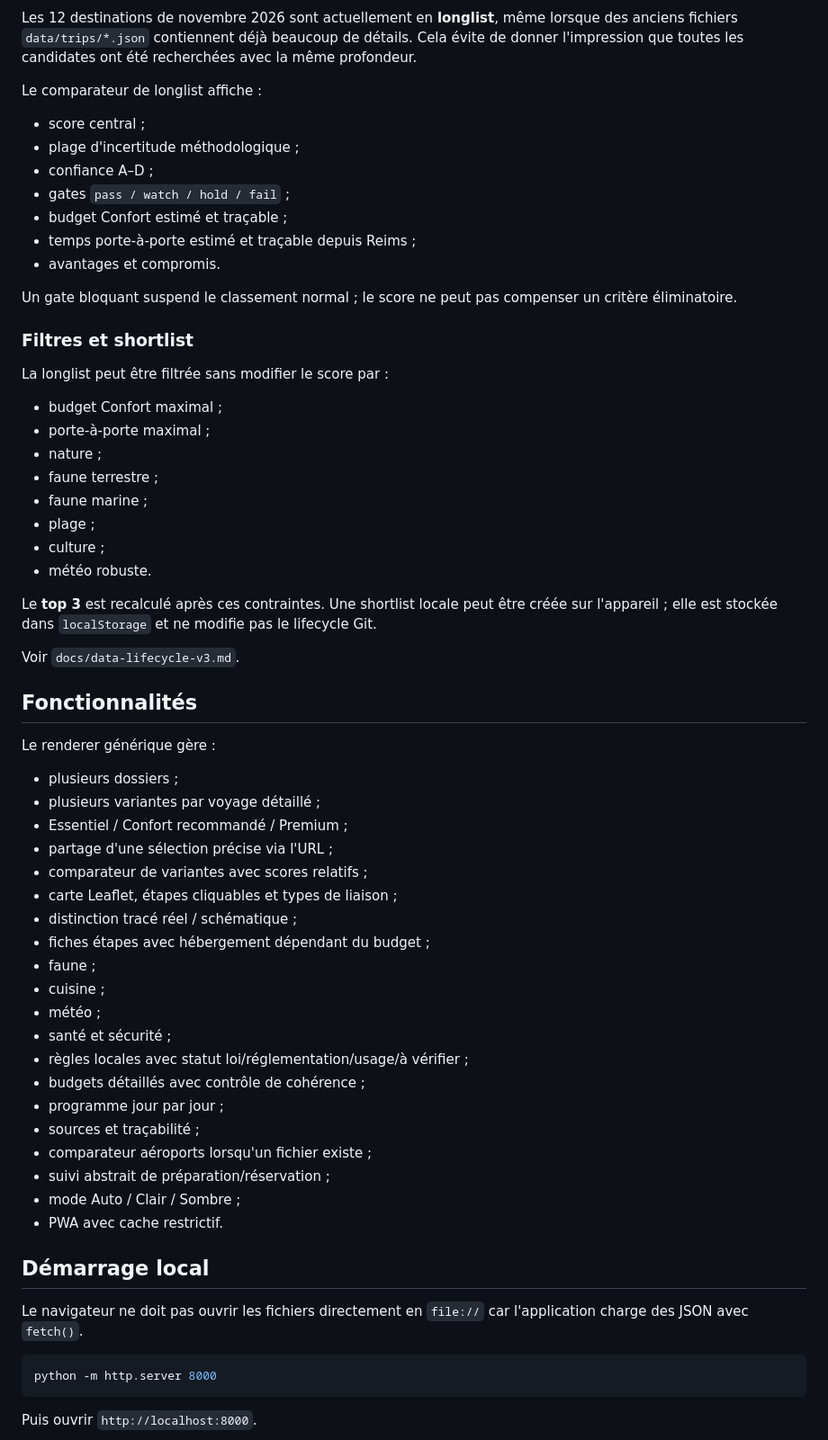
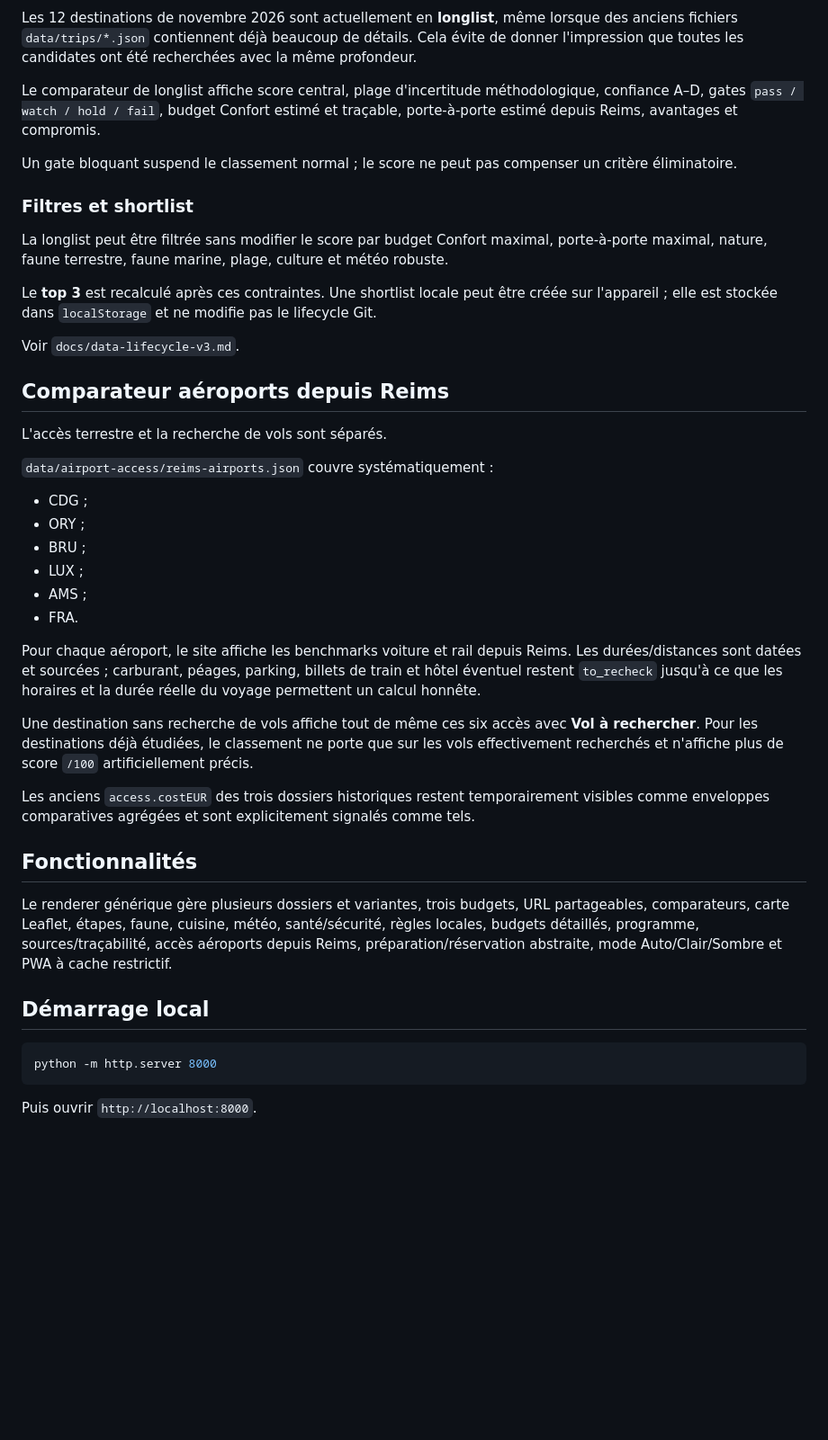
Before and after one commit to Alanb3110/atlas-voyage, a Markdown page: README.md, the part around one of its changes. Shown at 90% size. Rendered like a GitHub page; blank space fills up the shorter version.

Commit message:
Document shared Reims airport comparator

````diff
--- a/README.md
+++ b/README.md
@@ -25,63 +25,42 @@ Longlist
 
 Les 12 destinations de novembre 2026 sont actuellement en **longlist**, même lorsque des anciens fichiers `data/trips/*.json` contiennent déjà beaucoup de détails. Cela évite de donner l'impression que toutes les candidates ont été recherchées avec la même profondeur.
 
-Le comparateur de longlist affiche :
-
-- score central ;
-- plage d'incertitude méthodologique ;
-- confiance A–D ;
-- gates `pass / watch / hold / fail` ;
-- budget Confort estimé et traçable ;
-- temps porte-à-porte estimé et traçable depuis Reims ;
-- avantages et compromis.
+Le comparateur de longlist affiche score central, plage d'incertitude méthodologique, confiance A–D, gates `pass / watch / hold / fail`, budget Confort estimé et traçable, porte-à-porte estimé depuis Reims, avantages et compromis.
 
 Un gate bloquant suspend le classement normal ; le score ne peut pas compenser un critère éliminatoire.
 
 ### Filtres et shortlist
 
-La longlist peut être filtrée sans modifier le score par :
-
-- budget Confort maximal ;
-- porte-à-porte maximal ;
-- nature ;
-- faune terrestre ;
-- faune marine ;
-- plage ;
-- culture ;
-- météo robuste.
+La longlist peut être filtrée sans modifier le score par budget Confort maximal, porte-à-porte maximal, nature, faune terrestre, faune marine, plage, culture et météo robuste.
 
 Le **top 3** est recalculé après ces contraintes. Une shortlist locale peut être créée sur l'appareil ; elle est stockée dans `localStorage` et ne modifie pas le lifecycle Git.
 
 Voir `docs/data-lifecycle-v3.md`.
 
+## Comparateur aéroports depuis Reims
+
+L'accès terrestre et la recherche de vols sont séparés.
+
+`data/airport-access/reims-airports.json` couvre systématiquement :
+
+- CDG ;
+- ORY ;
+- BRU ;
+- LUX ;
+- AMS ;
+- FRA.
+
+Pour chaque aéroport, le site affiche les benchmarks voiture et rail depuis Reims. Les durées/distances sont datées et sourcées ; carburant, péages, parking, billets de train et hôtel éventuel restent `to_recheck` jusqu'à ce que les horaires et la durée réelle du voyage permettent un calcul honnête.
+
+Une destination sans recherche de vols affiche tout de même ces six accès avec **Vol à rechercher**. Pour les destinations déjà étudiées, le classement ne porte que sur les vols effectivement recherchés et n'affiche plus de score `/100` artificiellement précis.
+
+Les anciens `access.costEUR` des trois dossiers historiques restent temporairement visibles comme enveloppes comparatives agrégées et sont explicitement signalés comme tels.
+
 ## Fonctionnalités
 
-Le renderer générique gère :
-
-- plusieurs dossiers ;
-- plusieurs variantes par voyage détaillé ;
-- Essentiel / Confort recommandé / Premium ;
-- partage d'une sélection précise via l'URL ;
-- comparateur de variantes avec scores relatifs ;
-- carte Leaflet, étapes cliquables et types de liaison ;
-- distinction tracé réel / schématique ;
-- fiches étapes avec hébergement dépendant du budget ;
-- faune ;
-- cuisine ;
-- météo ;
-- santé et sécurité ;
-- règles locales avec statut loi/réglementation/usage/à vérifier ;
-- budgets détaillés avec contrôle de cohérence ;
-- programme jour par jour ;
-- sources et traçabilité ;
-- comparateur aéroports lorsqu'un fichier existe ;
-- suivi abstrait de préparation/réservation ;
-- mode Auto / Clair / Sombre ;
-- PWA avec cache restrictif.
+Le renderer générique gère plusieurs dossiers et variantes, trois budgets, URL partageables, comparateurs, carte Leaflet, étapes, faune, cuisine, météo, santé/sécurité, règles locales, budgets détaillés, programme, sources/traçabilité, accès aéroports depuis Reims, préparation/réservation abstraite, mode Auto/Clair/Sombre et PWA à cache restrictif.
 
 ## Démarrage local
-
-Le navigateur ne doit pas ouvrir les fichiers directement en `file://` car l'application charge des JSON avec `fetch()`.
 
 ```bash
 python -m http.server 8000
````
Also changed, not shown: other parts of README.md (+6 -39 lines).
